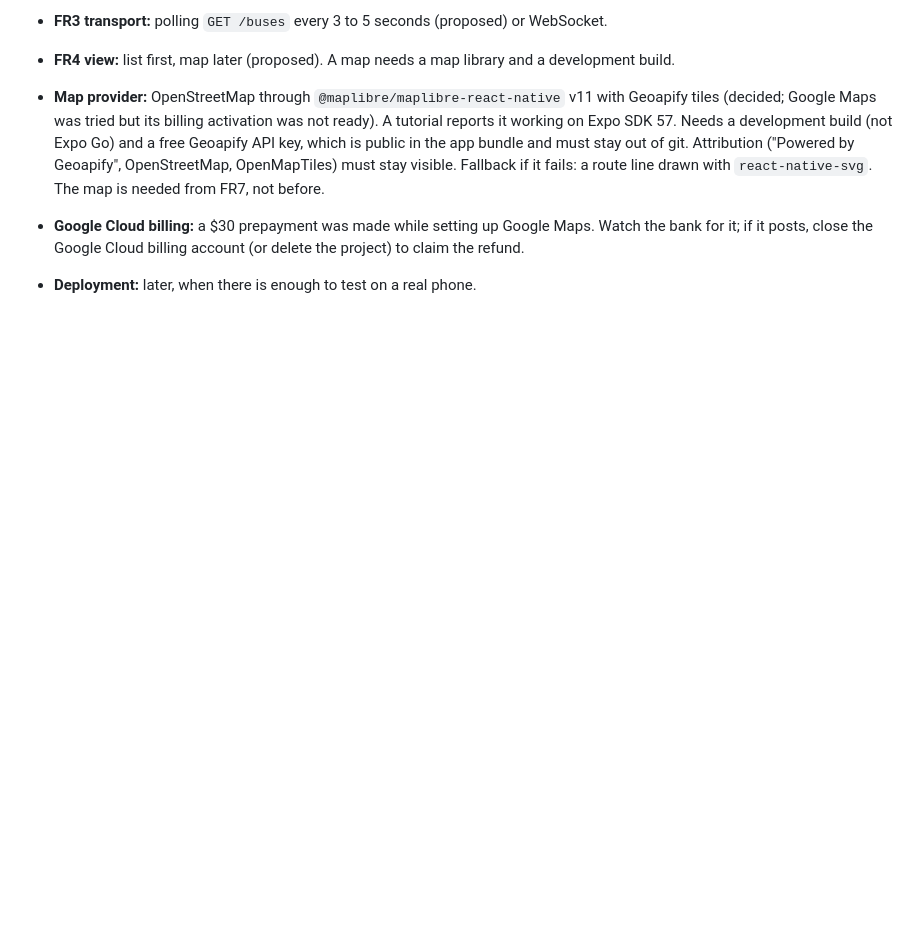
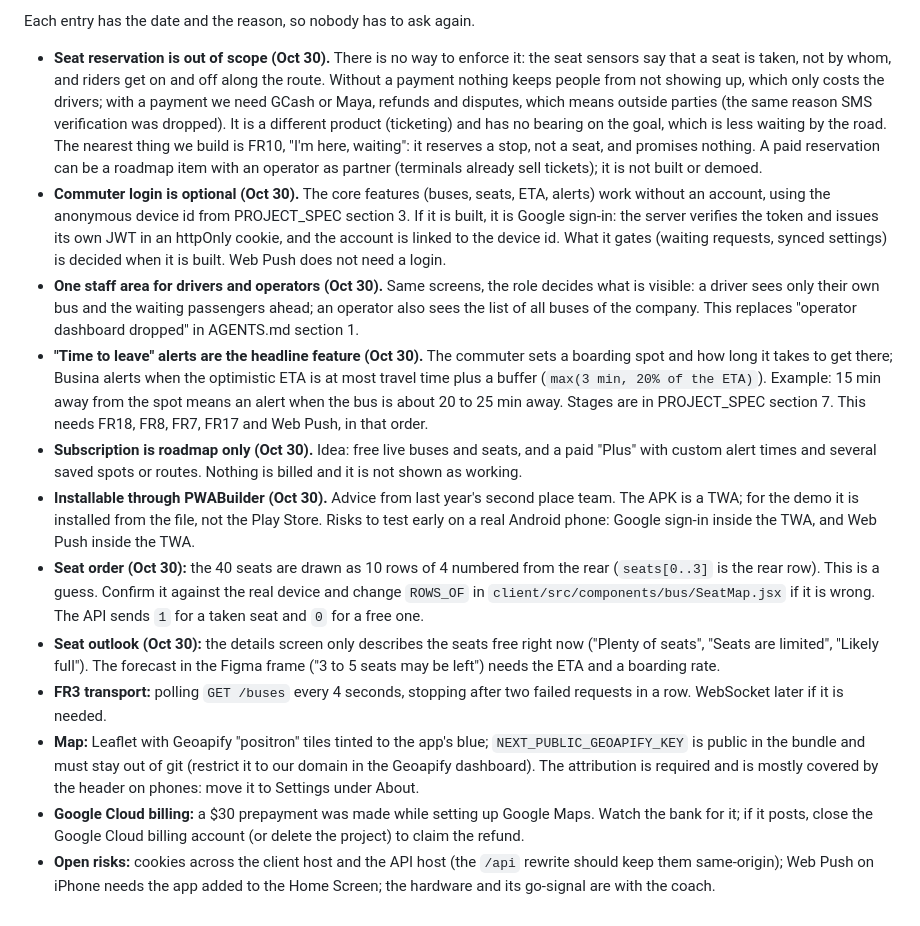
Before and after one commit to kentvillalun/busina, a Markdown page: docs/requirements.md, the part around one of its changes. GitHub-like rendering; blank space fills up the shorter version.

```diff
--- a/docs/requirements.md
+++ b/docs/requirements.md
@@ -78,11 +96,40 @@ second place. No mock toggle system. One requirement per branch.
 
-- **FR3 transport:** polling `GET /buses` every 3 to 5 seconds (proposed) or WebSocket.
-- **FR4 view:** list first, map later (proposed). A map needs a map library and a development build.
-- **Map provider:** OpenStreetMap through `@maplibre/maplibre-react-native` v11 with Geoapify tiles (decided; Google Maps
-  was tried but its billing activation was not ready). A tutorial reports it working on Expo SDK 57. Needs a development
-  build (not Expo Go) and a free Geoapify API key, which is public in the app bundle and must stay out of git. Attribution
-  ("Powered by Geoapify", OpenStreetMap, OpenMapTiles) must stay visible. Fallback if it fails: a route line drawn with
-  `react-native-svg`. The map is needed from FR7, not before.
-- **Google Cloud billing:** a $30 prepayment was made while setting up Google Maps. Watch the bank for it; if it posts, close
-  the Google Cloud billing account (or delete the project) to claim the refund.
-- **Deployment:** later, when there is enough to test on a real phone.
+Each entry has the date and the reason, so nobody has to ask again.
+
+- **Seat reservation is out of scope (Oct 30).** There is no way to enforce it: the seat sensors say that a seat is taken,
+  not by whom, and riders get on and off along the route. Without a payment nothing keeps people from not showing up,
+  which only costs the drivers; with a payment we need GCash or Maya, refunds and disputes, which means outside parties
+  (the same reason SMS verification was dropped). It is a different product (ticketing) and has no bearing on the goal,
+  which is less waiting by the road. The nearest thing we build is FR10, "I'm here, waiting": it reserves a stop, not a
+  seat, and promises nothing. A paid reservation can be a roadmap item with an operator as partner (terminals already sell
+  tickets); it is not built or demoed.
+- **Commuter login is optional (Oct 30).** The core features (buses, seats, ETA, alerts) work without an account, using the
+  anonymous device id from PROJECT_SPEC section 3. If it is built, it is Google sign-in: the server verifies the token and
+  issues its own JWT in an httpOnly cookie, and the account is linked to the device id. What it gates (waiting requests,
+  synced settings) is decided when it is built. Web Push does not need a login.
+- **One staff area for drivers and operators (Oct 30).** Same screens, the role decides what is visible: a driver sees only
+  their own bus and the waiting passengers ahead; an operator also sees the list of all buses of the company.
+  This replaces "operator dashboard dropped" in AGENTS.md section 1.
+- **"Time to leave" alerts are the headline feature (Oct 30).** The commuter sets a boarding spot and how long it takes to
+  get there; Busina alerts when the optimistic ETA is at most travel time plus a buffer (`max(3 min, 20% of the ETA)`).
+  Example: 15 min away from the spot means an alert when the bus is about 20 to 25 min away. Stages are in PROJECT_SPEC
+  section 7. This needs FR18, FR8, FR7, FR17 and Web Push, in that order.
+- **Subscription is roadmap only (Oct 30).** Idea: free live buses and seats, and a paid "Plus" with custom alert times and
+  several saved spots or routes. Nothing is billed and it is not shown as working.
+- **Installable through PWABuilder (Oct 30).** Advice from last year's second place team. The APK is a TWA; for the demo
+  it is installed from the file, not the Play Store. Risks to test early on a real Android phone: Google sign-in inside the
+  TWA, and Web Push inside the TWA.
+- **Seat order (Oct 30):** the 40 seats are drawn as 10 rows of 4 numbered from the rear (`seats[0..3]` is the rear row).
+  This is a guess. Confirm it against the real device and change `ROWS_OF` in `client/src/components/bus/SeatMap.jsx`
+  if it is wrong. The API sends `1` for a taken seat and `0` for a free one.
+- **Seat outlook (Oct 30):** the details screen only describes the seats free right now ("Plenty of seats", "Seats are
+  limited", "Likely full"). The forecast in the Figma frame ("3 to 5 seats may be left") needs the ETA and a boarding rate.
+- **FR3 transport:** polling `GET /buses` every 4 seconds, stopping after two failed requests in a row. WebSocket later if
+  it is needed.
+- **Map:** Leaflet with Geoapify "positron" tiles tinted to the app's blue; `NEXT_PUBLIC_GEOAPIFY_KEY` is public in the
+  bundle and must stay out of git (restrict it to our domain in the Geoapify dashboard). The attribution is required and is
+  mostly covered by the header on phones: move it to Settings under About.
+- **Google Cloud billing:** a $30 prepayment was made while setting up Google Maps. Watch the bank for it; if it posts,
+  close the Google Cloud billing account (or delete the project) to claim the refund.
+- **Open risks:** cookies across the client host and the API host (the `/api` rewrite should keep them same-origin);
+  Web Push on iPhone needs the app added to the Home Screen; the hardware and its go-signal are with the coach.
```
Also changed, not shown: other parts of docs/requirements.md (+59 -41 lines), AGENTS.md (+5 -2 lines), PROJECT_SPEC.md (+2 -0 lines).
